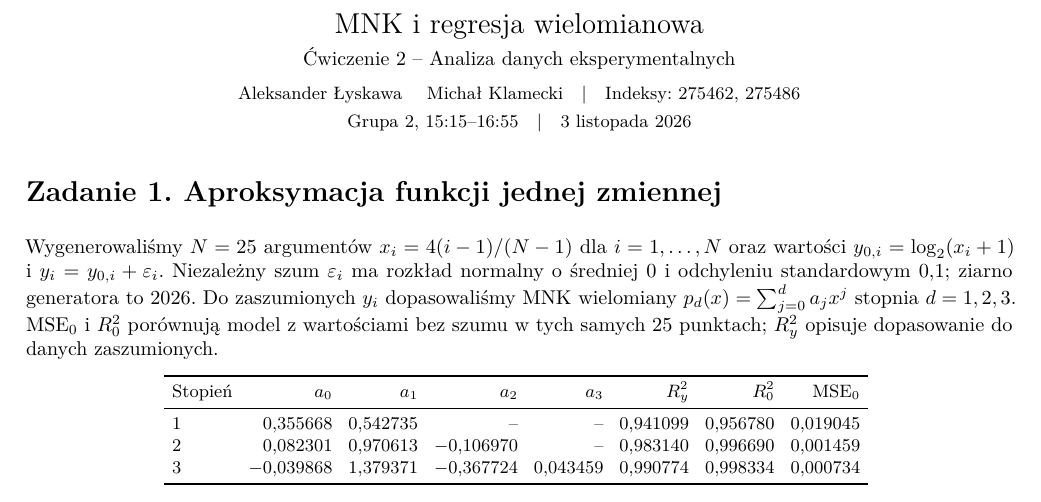
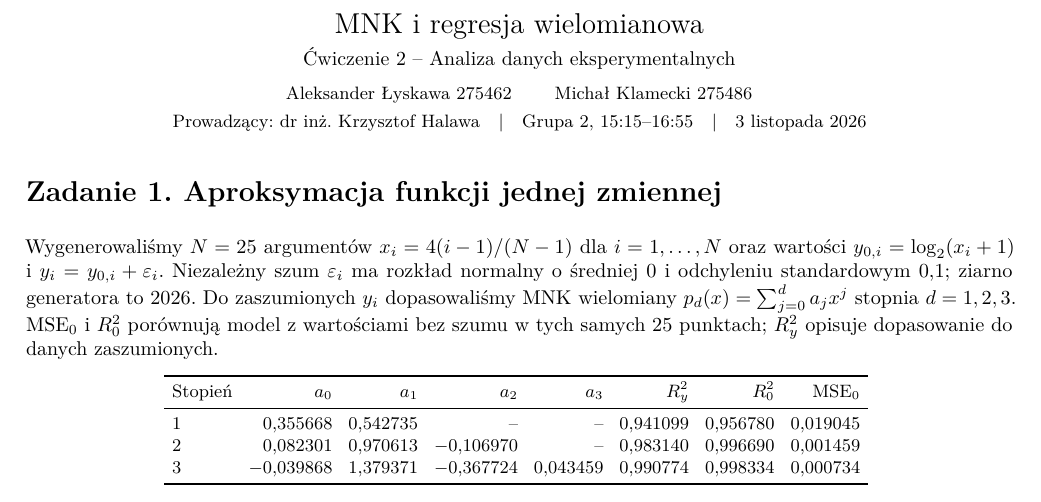
Before and after one commit to lyskawson/experimental-data, a LaTeX document (labs/lab02/report/main.tex, which reads labs/lab02/report/author.example.tex): part of page 1 of 4, cut so that both start at the same text. Compiled offline with pdfLaTeX.

Commit message:
Update lab 02 author header and instructor

```diff
--- a/labs/lab02/report/author.example.tex
+++ b/labs/lab02/report/author.example.tex
@@ -1,3 +1,4 @@
-\newcommand{\StudentNames}{Aleksander Łyskawa \quad Michał Klamecki}
+\newcommand{\StudentNames}{Aleksander Łyskawa 275462 \qquad Michał Klamecki 275486}
 \newcommand{\StudentIndices}{275462, 275486}
 \newcommand{\LabGroup}{Grupa 2, 15:15--16:55}
+\newcommand{\Instructor}{dr inż. Krzysztof Halawa}
--- a/labs/lab02/report/main.tex
+++ b/labs/lab02/report/main.tex
@@ -18,8 +18,8 @@
 \noindent\begin{minipage}{\linewidth}\centering
 {\Large MNK i regresja wielomianowa}\\[3pt]
 Ćwiczenie 2 -- Analiza danych eksperymentalnych\\[5pt]
-{\small\StudentNames\quad |\quad Indeksy: \StudentIndices}\\[2pt]
-{\small\LabGroup\quad |\quad 3 listopada 2026}
+{\small\StudentNames}\\[2pt]
+{\small Prowadzący: \Instructor\quad |\quad\LabGroup\quad |\quad 3 listopada 2026}
 \end{minipage}
 \vspace{-3pt}
 
```
Also changed, not shown: 1 other file.
